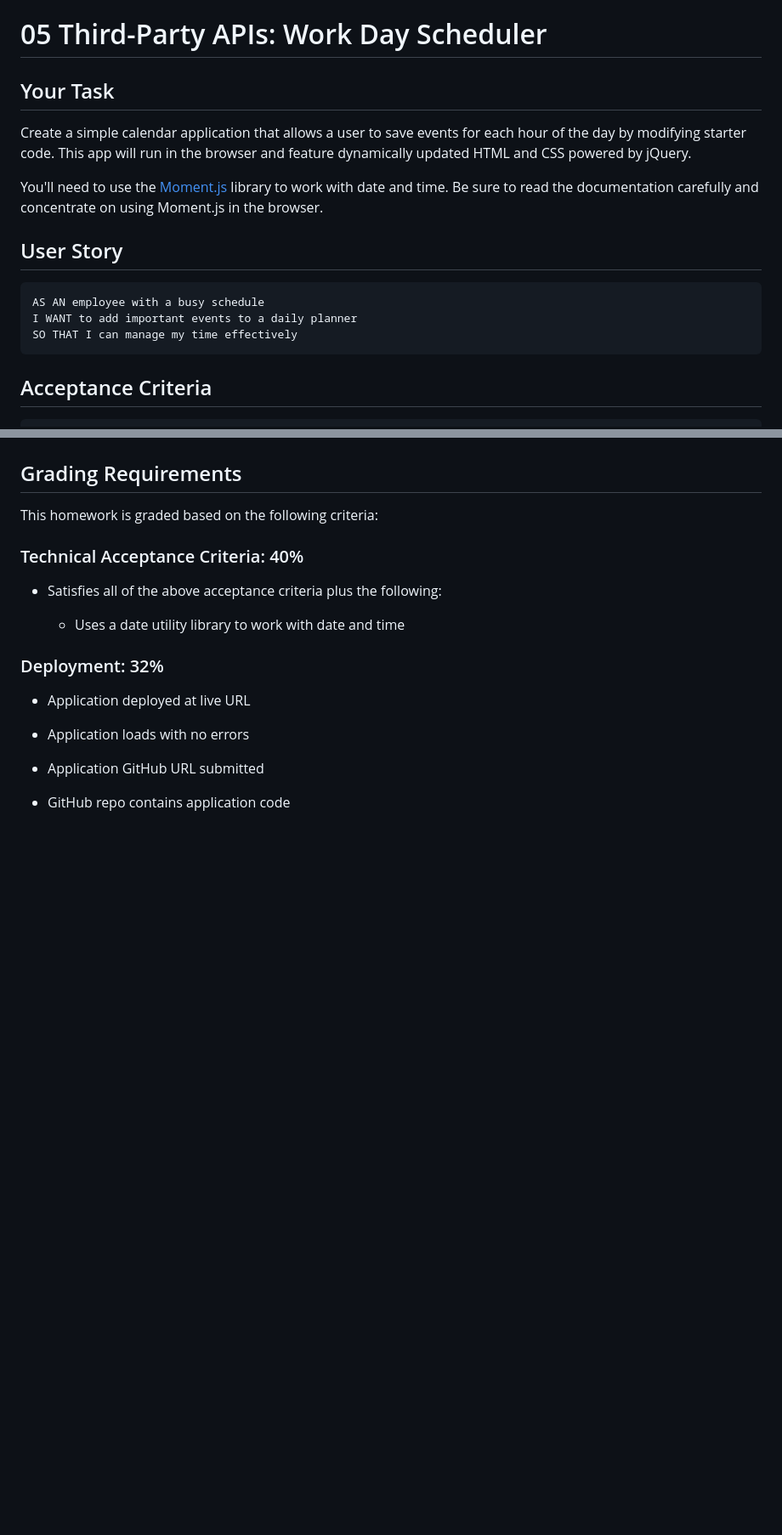
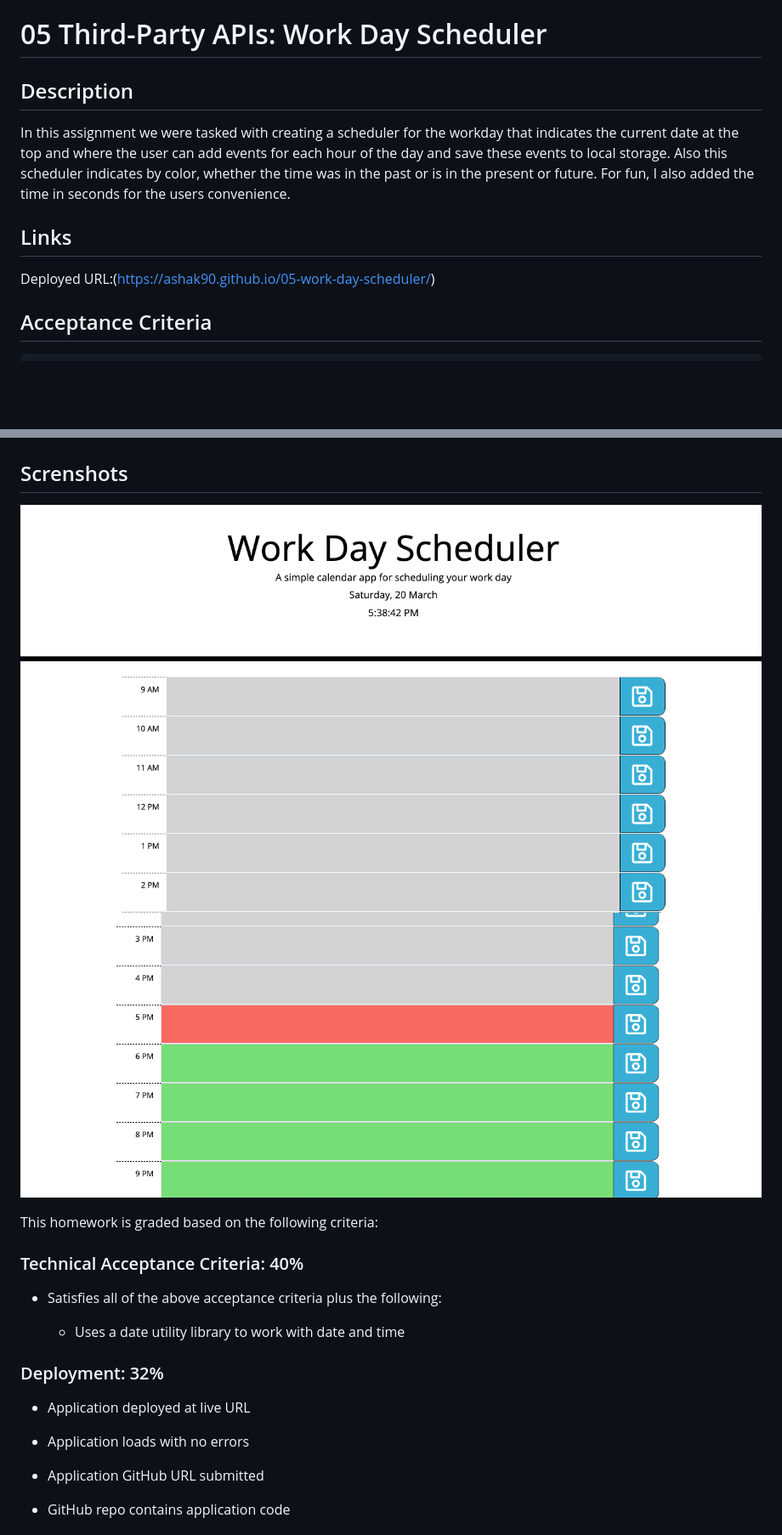
Before and after one commit to ashak90/05-work-day-scheduler, a Markdown page: README.md, 2 parts joined by grey strips. Shown: that part at 85% size. GitHub-like rendering; pictures changed too: Assets/screenshots/screenshot-1.png (added), Assets/screenshots/screenshot-2.png (added); blank space fills up the shorter version.

Commit message:
added info and screenshots to the readme

````diff
--- a/README.md
+++ b/README.md
@@ -1,18 +1,12 @@
 # 05 Third-Party APIs: Work Day Scheduler
 
-## Your Task
+## Description
 
-Create a simple calendar application that allows a user to save events for each hour of the day by modifying starter code. This app will run in the browser and feature dynamically updated HTML and CSS powered by jQuery.
+In this assignment we were tasked with creating a scheduler for the workday that indicates the current date at the top and where the user can add events for each hour of the day and save these events to local storage. Also this scheduler indicates by color, whether the time was in the past or is in the present or future. For fun, I also added the time in seconds for the users convenience.
 
-You'll need to use the [Moment.js](https://momentjs.com/) library to work with date and time. Be sure to read the documentation carefully and concentrate on using Moment.js in the browser.
+## Links
 
-## User Story
-
-```md
-AS AN employee with a busy schedule
-I WANT to add important events to a daily planner
-SO THAT I can manage my time effectively
-```
+Deployed URL:(https://ashak90.github.io/05-work-day-scheduler/)
 
 ## Acceptance Criteria
 
@@ -37,7 +31,11 @@ The following animation demonstrates the application functionality:
 ![A user clicks on slots on the color-coded calendar and edits the events.](./Assets/05-third-party-apis-homework-demo.gif)
 
 
-## Grading Requirements
+## Screnshots
+
+![screenshot1](./Assets/screenshots/screenshot-1.png)
+![screenshot2](./Assets/screenshots/screenshot-2.png)
+
 
 This homework is graded based on the following criteria:
 
````
Also changed, not shown: 1 other file.
